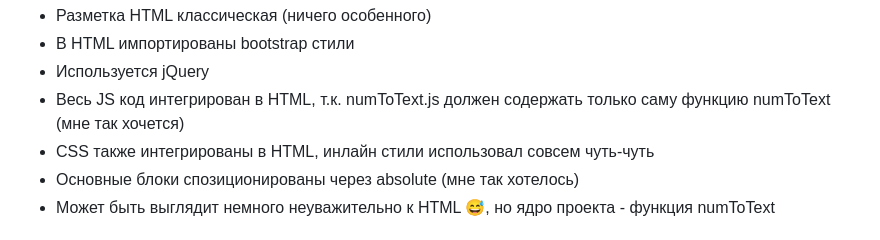
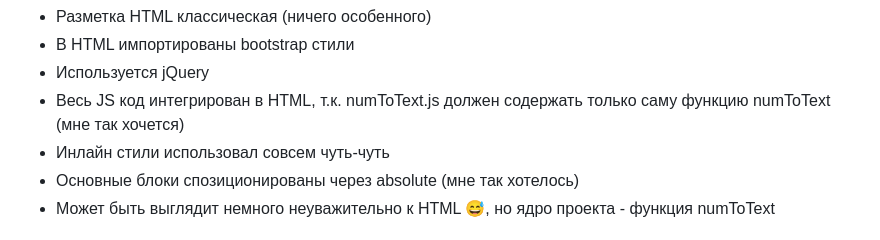
Before and after one commit to igoromashov/numToText, a Markdown page: README.md, the part around the change. Drawn GitHub-style.

```diff
--- a/README.md
+++ b/README.md
@@ -25,7 +25,7 @@
   <li>В HTML импортированы bootstrap стили</li>
   <li>Используется jQuery</li>
   <li>Весь JS код интегрирован в HTML, т.к. numToText.js должен содержать только саму функцию numToText (мне так хочется)</li>
-  <li>CSS также интегрированы в HTML, инлайн стили использовал совсем чуть-чуть</li>
+  <li>Инлайн стили использовал совсем чуть-чуть</li>
   <li>Основные блоки спозиционированы через absolute (мне так хотелось)</li>
   <li>Может быть выглядит немного неуважительно к HTML 😅, но ядро проекта - функция numToText</li>
 </ul>
```
